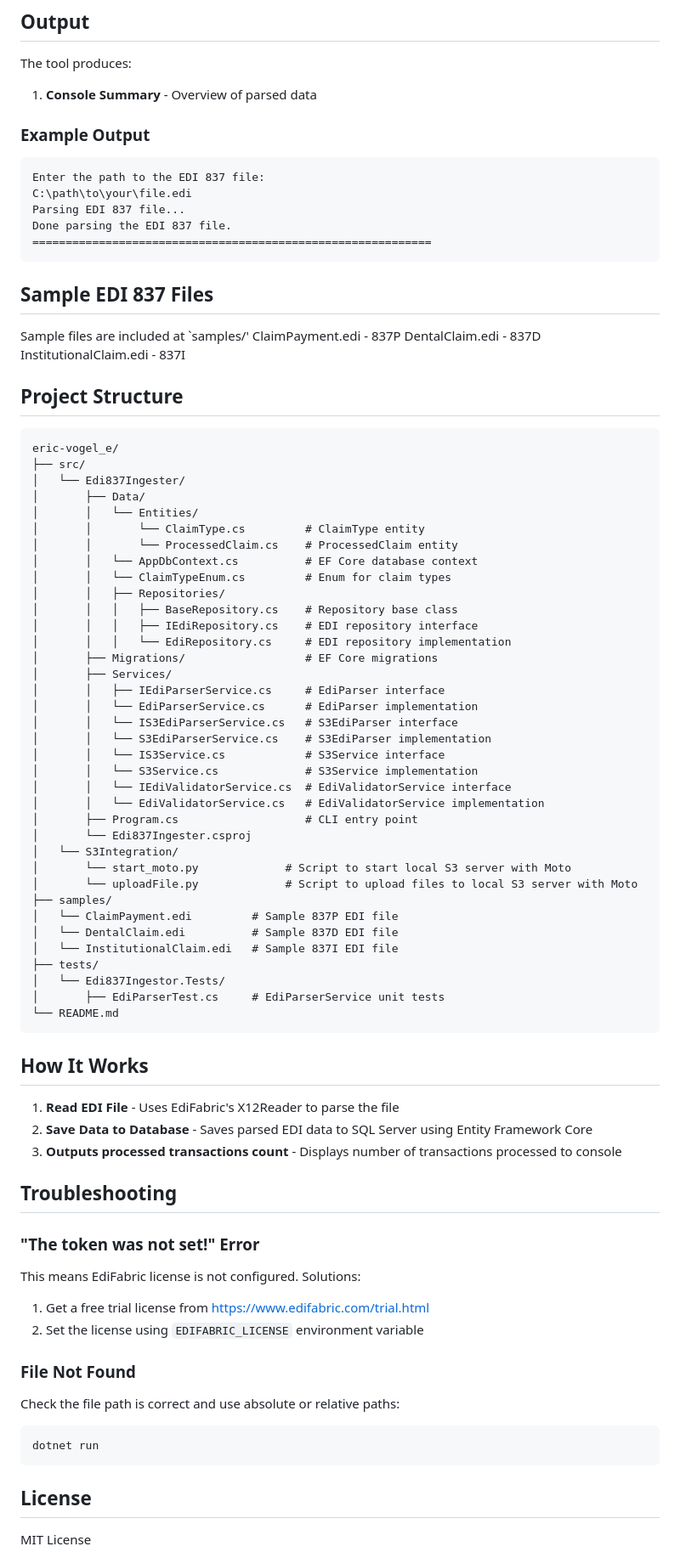
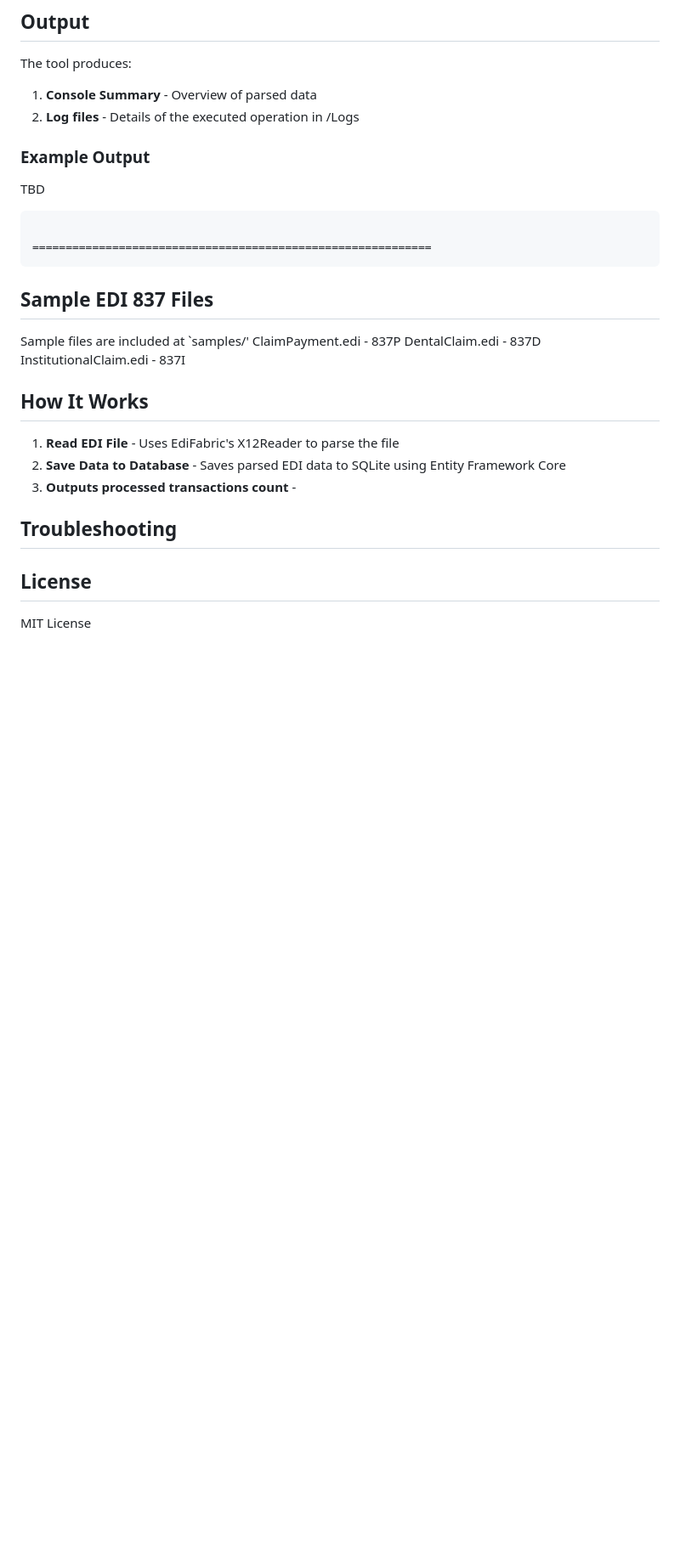
Before and after one commit to dhagan-va/ef-poc-2025, a Markdown page: README.md, the part around one of its changes. Shown at 85% size. GitHub-like rendering; blank space fills up the shorter version.

````diff
--- a/README.md
+++ b/README.md
@@ -136,15 +129,13 @@ $env:EDIFABRIC_LICENSE="YOUR_LICENSE_KEY"
 The tool produces:
 
 1. **Console Summary** - Overview of parsed data
+2. **Log files** - Details of the executed operation in /Logs
 
 
 ### Example Output
+TBD
+```
 
-```
-Enter the path to the EDI 837 file:
-C:\path\to\your\file.edi
-Parsing EDI 837 file...
-Done parsing the EDI 837 file.
 ============================================================
 ```
 
@@ -154,69 +145,16 @@ Sample files are included at `samples/'
 ClaimPayment.edi - 837P
 DentalClaim.edi - 837D
 InstitutionalClaim.edi - 837I
-## Project Structure
-
-```
-eric-vogel_e/
-├── src/
-│   └── Edi837Ingester/
-│       ├── Data/
-│       │   └── Entities/
-│       │       └── ClaimType.cs         # ClaimType entity
-│       │       └── ProcessedClaim.cs    # ProcessedClaim entity
-│       │   └── AppDbContext.cs          # EF Core database context
-│       │   └── ClaimTypeEnum.cs         # Enum for claim types
-│       │   ├── Repositories/
-│       │   │   ├── BaseRepository.cs    # Repository base class
-│       │   │   ├── IEdiRepository.cs    # EDI repository interface
-│       │   │   └── EdiRepository.cs     # EDI repository implementation
-│       ├── Migrations/                  # EF Core migrations
-│       ├── Services/
-│       │   ├── IEdiParserService.cs     # EdiParser interface
-│       │   └── EdiParserService.cs      # EdiParser implementation
-│       │   └── IS3EdiParserService.cs   # S3EdiParser interface
-│       │   └── S3EdiParserService.cs    # S3EdiParser implementation
-│       │   └── IS3Service.cs            # S3Service interface
-│       │   └── S3Service.cs             # S3Service implementation
-│       │   └── IEdiValidatorService.cs  # EdiValidatorService interface
-│       │   └── EdiValidatorService.cs   # EdiValidatorService implementation
-│       ├── Program.cs                   # CLI entry point
-│       └── Edi837Ingester.csproj
-│   └── S3Integration/
-│       └── start_moto.py 			  # Script to start local S3 server with Moto
-│       └── uploadFile.py 			  # Script to upload files to local S3 server with Moto
-├── samples/
-│   └── ClaimPayment.edi         # Sample 837P EDI file
-│   └── DentalClaim.edi          # Sample 837D EDI file
-│   └── InstitutionalClaim.edi   # Sample 837I EDI file
-├── tests/
-│   └── Edi837Ingestor.Tests/
-│       ├── EdiParserTest.cs     # EdiParserService unit tests
-└── README.md
-```
 
 ## How It Works
 
 1. **Read EDI File** - Uses EdiFabric's X12Reader to parse the file
-2. **Save Data to Database** - Saves parsed EDI data to SQL Server using Entity Framework Core
-3. **Outputs processed transactions count** - Displays number of transactions processed to console
+2. **Save Data to Database** - Saves parsed EDI data to SQLite using Entity Framework Core
+3. **Outputs processed transactions count** -
 
 
 ## Troubleshooting
 
-### "The token was not set!" Error
-
-This means EdiFabric license is not configured. Solutions:
-
-1. Get a free trial license from https://www.edifabric.com/trial.html
-2. Set the license using `EDIFABRIC_LICENSE` environment variable
-
-### File Not Found
-
-Check the file path is correct and use absolute or relative paths:
-```bash
-dotnet run
-```
 ## License
 
 MIT License
````
Also changed, not shown: other parts of README.md (+3 -10 lines).
